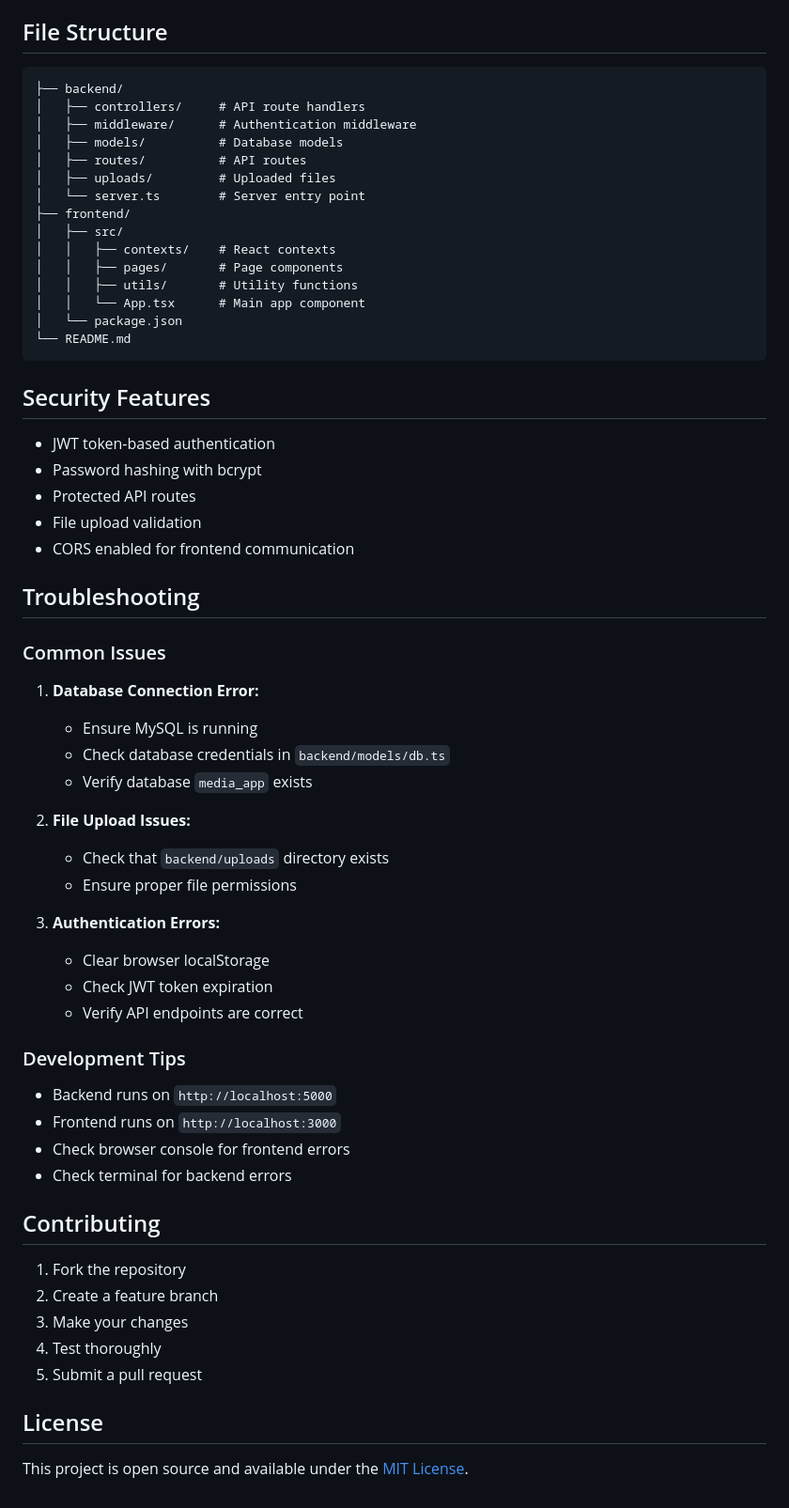
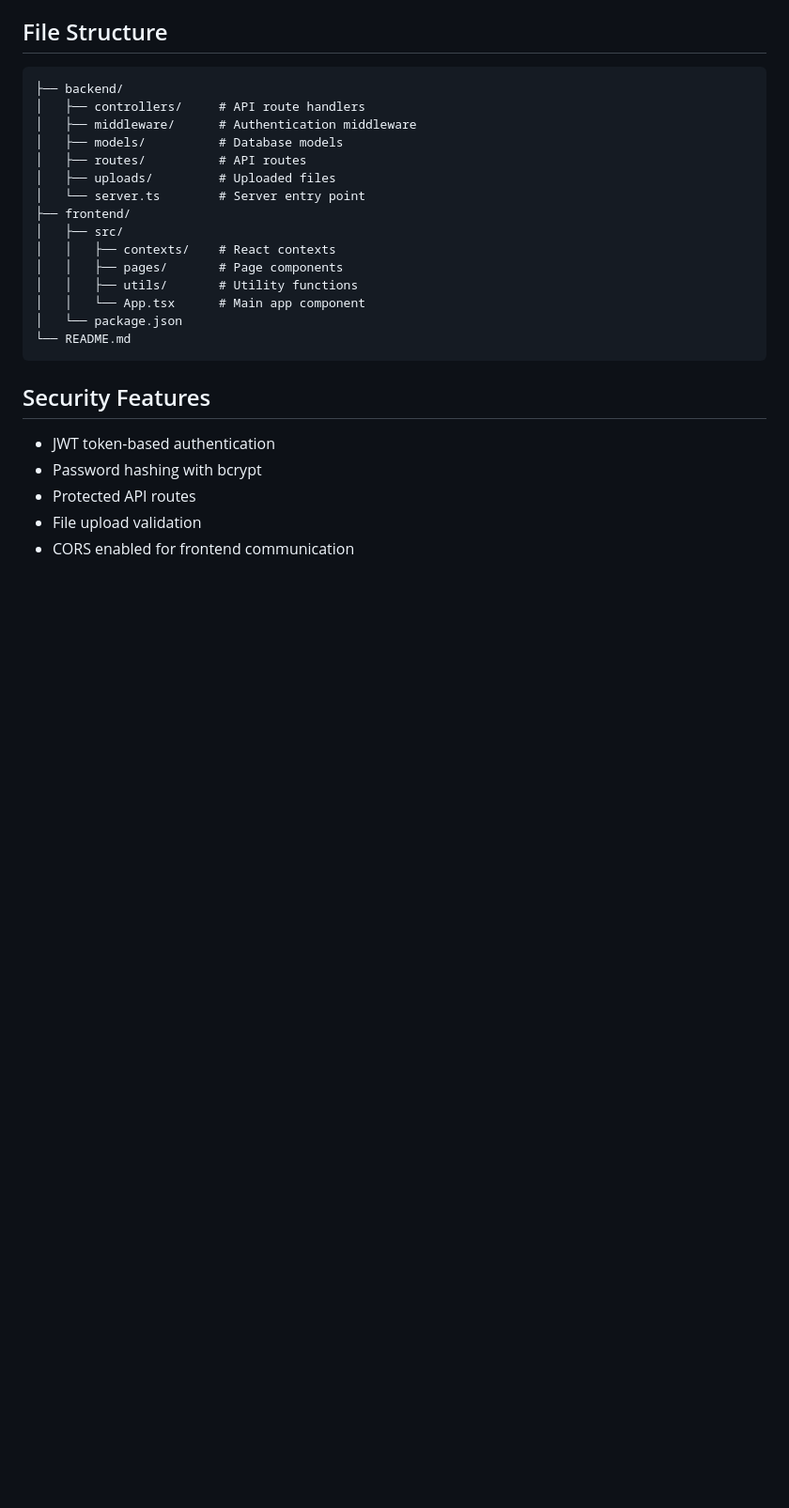
Before and after one commit to faridaelhusseiny278/media-sharing-platform, a Markdown page: README.md, the part around the change. Shown: that part at 94% size. Rendered like a GitHub page; blank space fills up the shorter version.

```diff
--- a/README.md
+++ b/README.md
@@ -129,40 +129,3 @@ A full-stack social media application with user authentication, file uploads, an
 - Protected API routes
 - File upload validation
 - CORS enabled for frontend communication
-
-## Troubleshooting
-
-### Common Issues
-
-1. **Database Connection Error:**
-   - Ensure MySQL is running
-   - Check database credentials in `backend/models/db.ts`
-   - Verify database `media_app` exists
-
-2. **File Upload Issues:**
-   - Check that `backend/uploads` directory exists
-   - Ensure proper file permissions
-
-3. **Authentication Errors:**
-   - Clear browser localStorage
-   - Check JWT token expiration
-   - Verify API endpoints are correct
-
-### Development Tips
-
-- Backend runs on `http://localhost:5000`
-- Frontend runs on `http://localhost:3000`
-- Check browser console for frontend errors
-- Check terminal for backend errors
-
-## Contributing
-
-1. Fork the repository
-2. Create a feature branch
-3. Make your changes
-4. Test thoroughly
-5. Submit a pull request
-
-## License
-
-This project is open source and available under the [MIT License](LICENSE).
```
